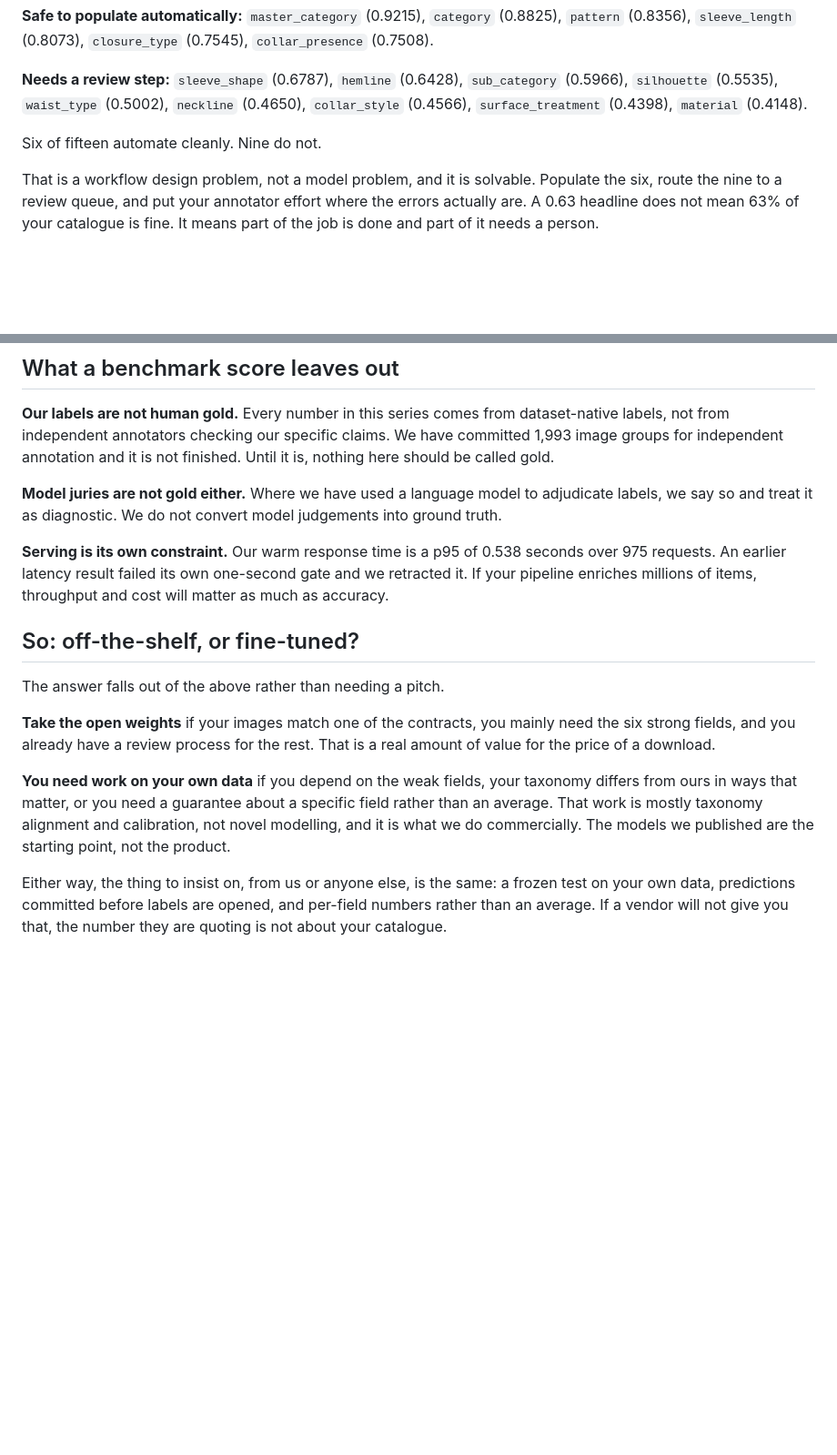
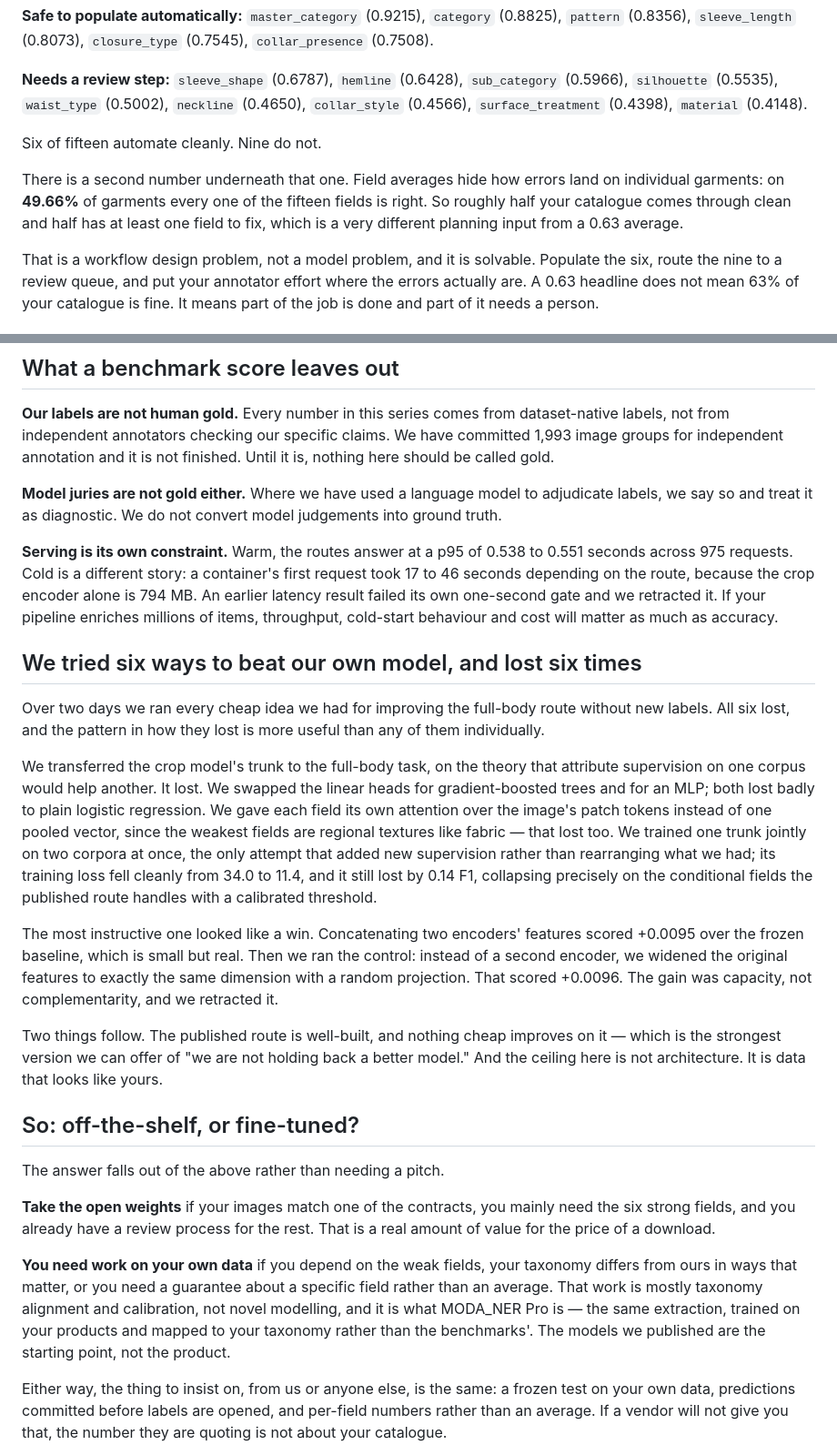
Before and after one commit to hopit-ai/Moda_ner, a Markdown page: blog/blog_post_3.md, 2 parts joined by grey strips. Shown at 91% size. Drawn GitHub-style; blank space fills up the shorter version.

Commit message:
Blog 3: bring it current, and publish the six losses
Four updates since the draft was written.

Adds the per-garment completeness figure (49.66% of garments have all fifteen
fields right). Field averages hide how errors land on individual items, and
half-the-catalogue-comes-through-clean is a different planning input from 0.63.

Adds cold start to the serving caveat -- 17 to 46 seconds for a container's
first request against 0.538-0.551s warm. Omitting it would be exactly the kind
of thing this series exists not to do.

Adds the six failed attempts to improve the fullbody route, including the
concatenation result that looked like +0.0095 until a random projection to the
same width scored +0.0096. That section is the strongest available support for
'we are not holding back a better model', and it sets up the fine-tuning
conclusion: the ceiling is data, not architecture.

Names MODA_NER Pro in the close, matching the other surfaces.

```diff
--- a/blog/blog_post_3.md
+++ b/blog/blog_post_3.md
@@ -34,6 +34,11 @@ Taking F1 0.75 as a rough line, meaning about one error in four:
 
 Six of fifteen automate cleanly. Nine do not.
 
+There is a second number underneath that one. Field averages hide how errors land on
+individual garments: on **49.66%** of garments every one of the fifteen fields is right. So
+roughly half your catalogue comes through clean and half has at least one field to fix, which
+is a very different planning input from a 0.63 average.
+
 That is a workflow design problem, not a model problem, and it is solvable. Populate the six, route the nine to a review queue, and put your annotator effort where the errors actually are. A 0.63 headline does not mean 63% of your catalogue is fine. It means part of the job is done and part of it needs a person.
 
 ## Your taxonomy is not our taxonomy
@@ -65,7 +70,33 @@ Before you buy or deploy anything, run the dumb baseline on your data. Sometimes
 
 **Model juries are not gold either.** Where we have used a language model to adjudicate labels, we say so and treat it as diagnostic. We do not convert model judgements into ground truth.
 
-**Serving is its own constraint.** Our warm response time is a p95 of 0.538 seconds over 975 requests. An earlier latency result failed its own one-second gate and we retracted it. If your pipeline enriches millions of items, throughput and cost will matter as much as accuracy.
+**Serving is its own constraint.** Warm, the routes answer at a p95 of 0.538 to 0.551 seconds across 975 requests. Cold is a different story: a container's first request took 17 to 46 seconds depending on the route, because the crop encoder alone is 794 MB. An earlier latency result failed its own one-second gate and we retracted it. If your pipeline enriches millions of items, throughput, cold-start behaviour and cost will matter as much as accuracy.
+
+## We tried six ways to beat our own model, and lost six times
+
+Over two days we ran every cheap idea we had for improving the full-body route without new
+labels. All six lost, and the pattern in how they lost is more useful than any of them
+individually.
+
+We transferred the crop model's trunk to the full-body task, on the theory that attribute
+supervision on one corpus would help another. It lost. We swapped the linear heads for
+gradient-boosted trees and for an MLP; both lost badly to plain logistic regression. We gave
+each field its own attention over the image's patch tokens instead of one pooled vector, since
+the weakest fields are regional textures like fabric — that lost too. We trained one trunk
+jointly on two corpora at once, the only attempt that added new supervision rather than
+rearranging what we had; its training loss fell cleanly from 34.0 to 11.4, and it still lost by
+0.14 F1, collapsing precisely on the conditional fields the published route handles with a
+calibrated threshold.
+
+The most instructive one looked like a win. Concatenating two encoders' features scored +0.0095
+over the frozen baseline, which is small but real. Then we ran the control: instead of a second
+encoder, we widened the original features to exactly the same dimension with a random
+projection. That scored +0.0096. The gain was capacity, not complementarity, and we retracted
+it.
+
+Two things follow. The published route is well-built, and nothing cheap improves on it — which
+is the strongest version we can offer of "we are not holding back a better model." And the
+ceiling here is not architecture. It is data that looks like yours.
 
 ## So: off-the-shelf, or fine-tuned?
 
@@ -73,7 +104,7 @@ The answer falls out of the above rather than needing a pitch.
 
 **Take the open weights** if your images match one of the contracts, you mainly need the six strong fields, and you already have a review process for the rest. That is a real amount of value for the price of a download.
 
-**You need work on your own data** if you depend on the weak fields, your taxonomy differs from ours in ways that matter, or you need a guarantee about a specific field rather than an average. That work is mostly taxonomy alignment and calibration, not novel modelling, and it is what we do commercially. The models we published are the starting point, not the product.
+**You need work on your own data** if you depend on the weak fields, your taxonomy differs from ours in ways that matter, or you need a guarantee about a specific field rather than an average. That work is mostly taxonomy alignment and calibration, not novel modelling, and it is what MODA_NER Pro is — the same extraction, trained on your products and mapped to your taxonomy rather than the benchmarks'. The models we published are the starting point, not the product.
 
 Either way, the thing to insist on, from us or anyone else, is the same: a frozen test on your own data, predictions committed before labels are opened, and per-field numbers rather than an average. If a vendor will not give you that, the number they are quoting is not about your catalogue.
 
```
